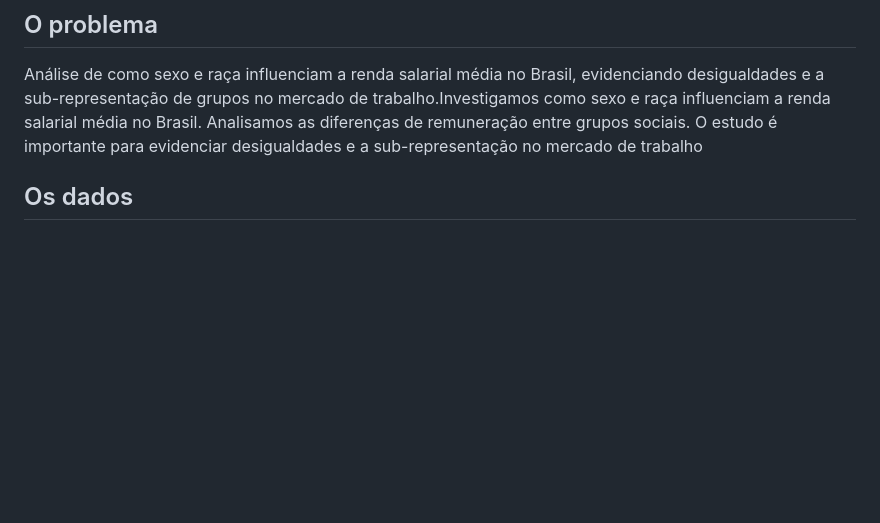
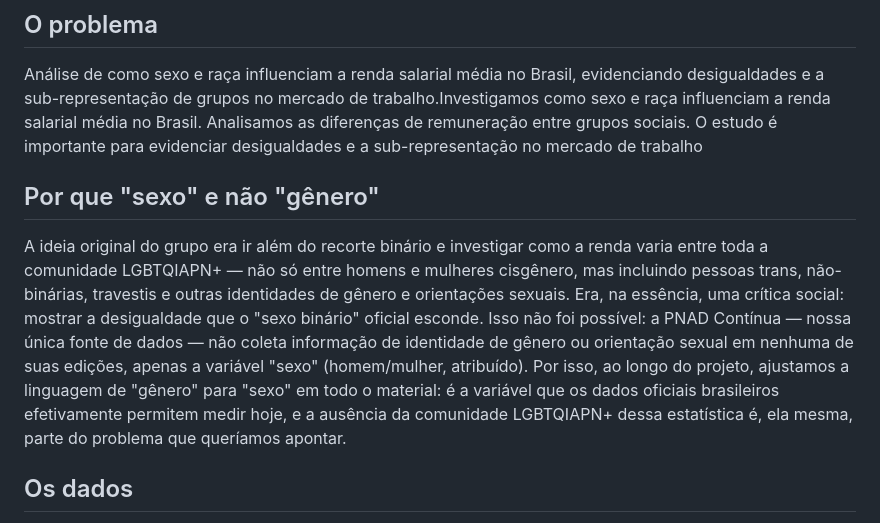
Before and after one commit to Anaglebia/We-can-fly, a Markdown page: README.md, the part around the change. Rendered like a GitHub page; blank space fills up the shorter version.

```diff
--- a/README.md
+++ b/README.md
@@ -9,6 +9,9 @@ TCC da Turma Fly 2026 - diversiData
 Análise de como sexo e raça influenciam a renda salarial média no Brasil, evidenciando desigualdades e a sub-representação de grupos no mercado de trabalho.Investigamos como sexo e raça influenciam a renda salarial média no Brasil.
 Analisamos as diferenças de remuneração entre grupos sociais.
 O estudo é importante para evidenciar desigualdades e a sub-representação no mercado de trabalho
+
+## Por que "sexo" e não "gênero"
+A ideia original do grupo era ir além do recorte binário e investigar como a renda varia entre toda a comunidade LGBTQIAPN+ — não só entre homens e mulheres cisgênero, mas incluindo pessoas trans, não-binárias, travestis e outras identidades de gênero e orientações sexuais. Era, na essência, uma crítica social: mostrar a desigualdade que o "sexo binário" oficial esconde. Isso não foi possível: a PNAD Contínua — nossa única fonte de dados — não coleta informação de identidade de gênero ou orientação sexual em nenhuma de suas edições, apenas a variável "sexo" (homem/mulher, atribuído). Por isso, ao longo do projeto, ajustamos a linguagem de "gênero" para "sexo" em todo o material: é a variável que os dados oficiais brasileiros efetivamente permitem medir hoje, e a ausência da comunidade LGBTQIAPN+ dessa estatística é, ela mesma, parte do problema que queríamos apontar.
 
 ## Os dados
 - Fonte: [[Rendimento médio mensal (R$) do trabalho principal segundo posição da ocupação com contribuição para a Previdência Social por sexo e raça/cor, Fonte:  (PNAD) e da Pesquisa Nacional por Amostra de Domicílios Contínua (PNAD Contínua) do IBGE, recorte, período 2022].]
```
